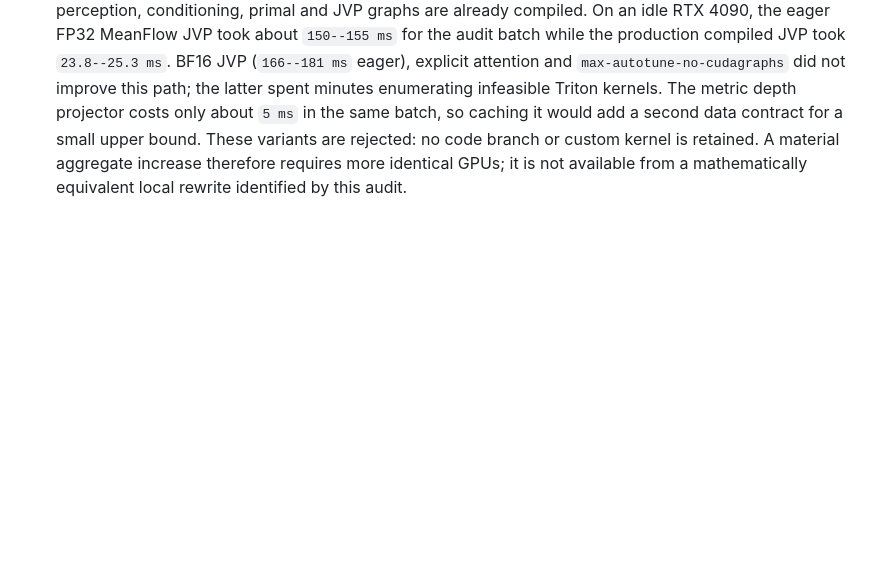
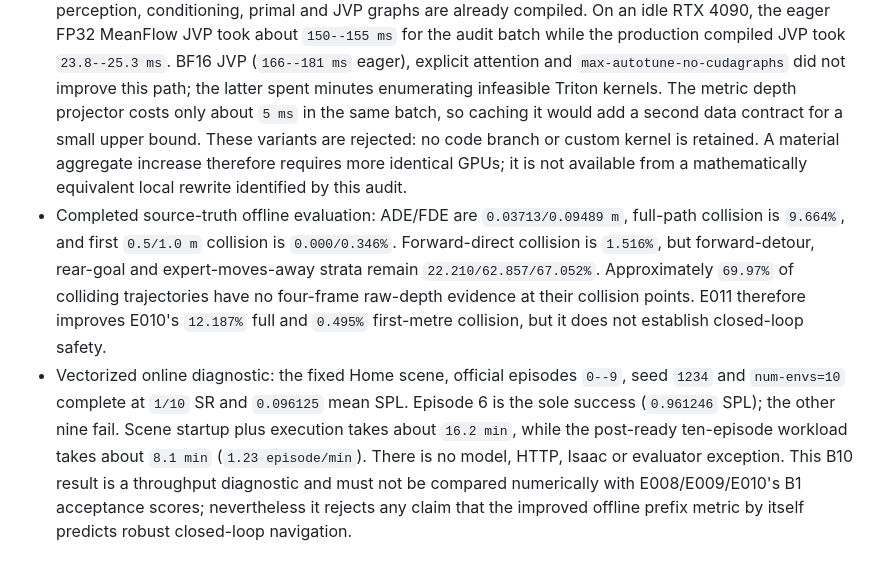
Before and after one commit to linyuxiu130/CurveNav, a Markdown page: EXPERIMENTS.md, the part around the change. Rendered like a GitHub page; blank space fills up the shorter version.

Commit message:
记录 E011 离线与向量在线结果

```diff
--- a/EXPERIMENTS.md
+++ b/EXPERIMENTS.md
@@ -855,3 +855,20 @@ details belong in `ARCHITECTURE.md`.
   rejected: no code branch or custom kernel is retained. A material aggregate
   increase therefore requires more identical GPUs; it is not available from a
   mathematically equivalent local rewrite identified by this audit.
+- Completed source-truth offline evaluation: ADE/FDE are `0.03713/0.09489 m`,
+  full-path collision is `9.664%`, and first `0.5/1.0 m` collision is
+  `0.000/0.346%`. Forward-direct collision is `1.516%`, but forward-detour,
+  rear-goal and expert-moves-away strata remain `22.210/62.857/67.052%`.
+  Approximately `69.97%` of colliding trajectories have no four-frame raw-depth
+  evidence at their collision points. E011 therefore improves E010's
+  `12.187%` full and `0.495%` first-metre collision, but it does not establish
+  closed-loop safety.
+- Vectorized online diagnostic: the fixed Home scene, official episodes `0--9`,
+  seed `1234` and `num-envs=10` complete at `1/10` SR and `0.096125` mean SPL.
+  Episode 6 is the sole success (`0.961246` SPL); the other nine fail. Scene
+  startup plus execution takes about `16.2 min`, while the post-ready ten-episode
+  workload takes about `8.1 min` (`1.23 episode/min`). There is no model, HTTP,
+  Isaac or evaluator exception. This B10 result is a throughput diagnostic and
+  must not be compared numerically with E008/E009/E010's B1 acceptance scores;
+  nevertheless it rejects any claim that the improved offline prefix metric by
+  itself predicts robust closed-loop navigation.
```
